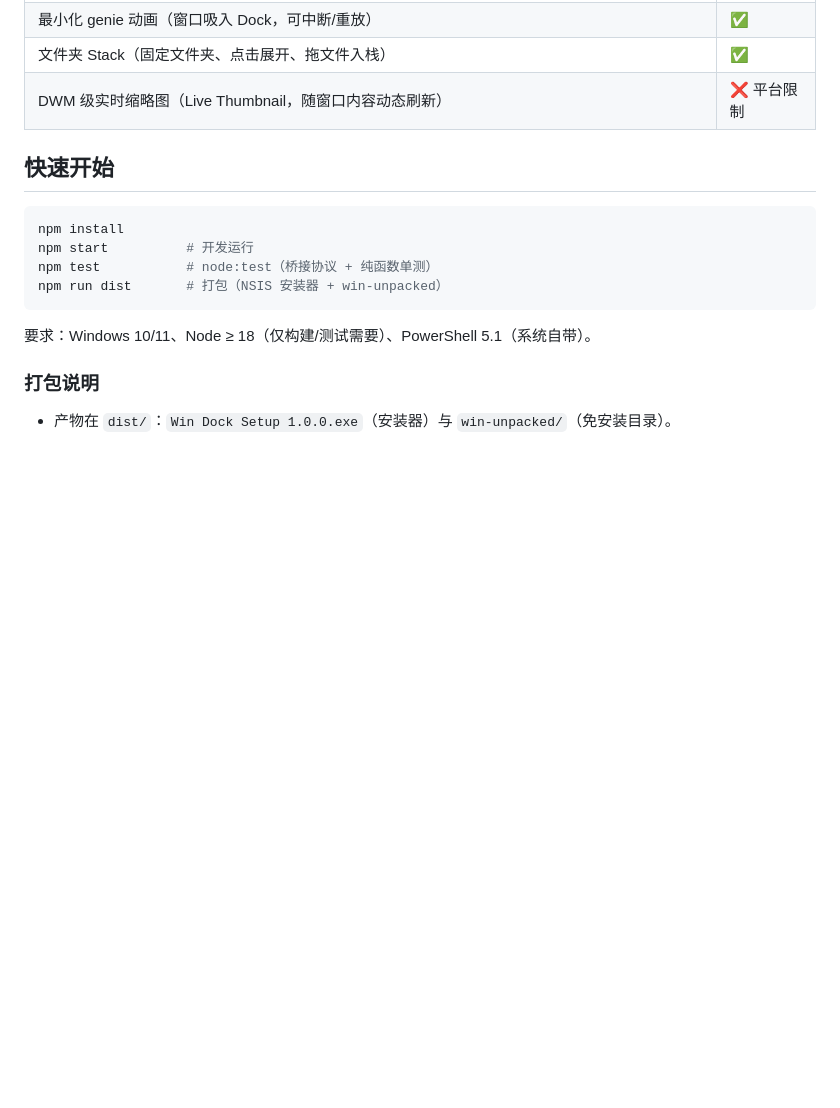
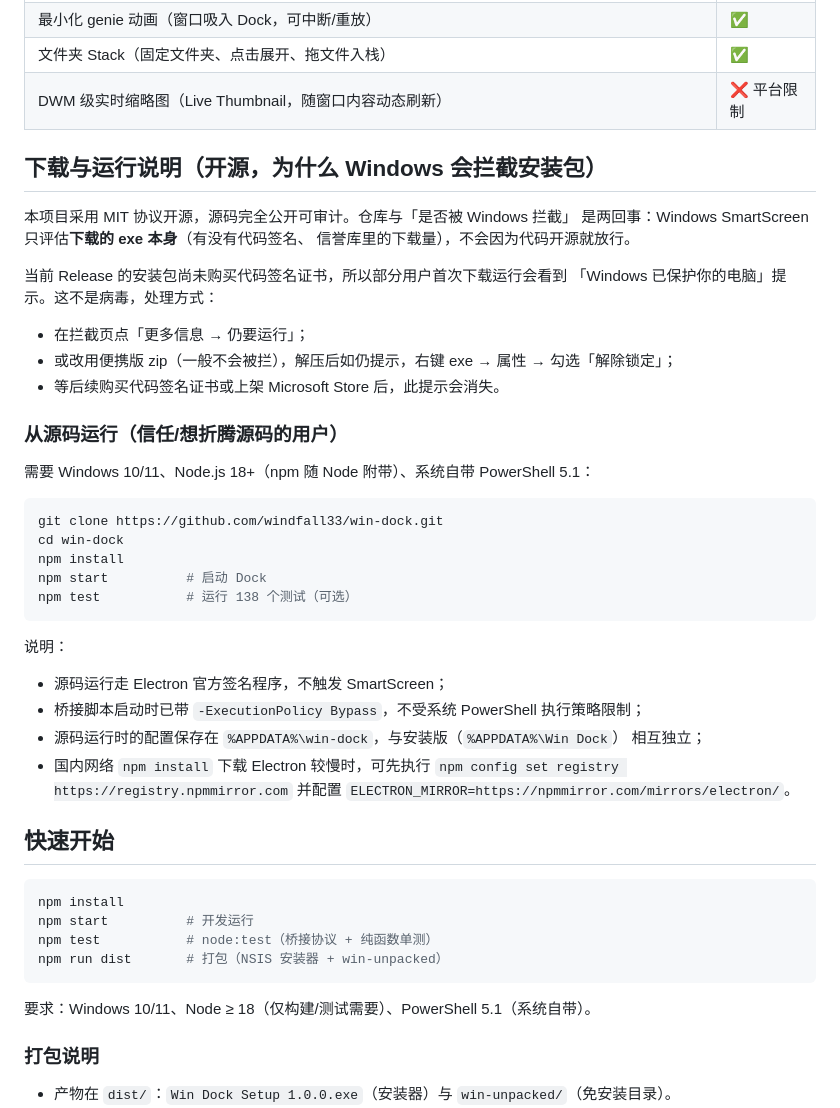
Before and after one commit to windfall33/win-dock, a Markdown page: README.md, the part around the change. Rendered like a GitHub page; blank space fills up the shorter version.

Commit message:
docs: explain SmartScreen, open source, and source-run path in README

````diff
--- a/README.md
+++ b/README.md
@@ -34,6 +34,42 @@
 | 最小化 genie 动画（窗口吸入 Dock，可中断/重放） | ✅ |
 | 文件夹 Stack（固定文件夹、点击展开、拖文件入栈） | ✅ |
 | DWM 级实时缩略图（Live Thumbnail，随窗口内容动态刷新） | ❌ 平台限制 |
+
+## 下载与运行说明（开源，为什么 Windows 会拦截安装包）
+
+本项目采用 MIT 协议开源，源码完全公开可审计。仓库与「是否被 Windows 拦截」
+是两回事：Windows SmartScreen 只评估**下载的 exe 本身**（有没有代码签名、
+信誉库里的下载量），不会因为代码开源就放行。
+
+当前 Release 的安装包尚未购买代码签名证书，所以部分用户首次下载运行会看到
+「Windows 已保护你的电脑」提示。这不是病毒，处理方式：
+
+- 在拦截页点「更多信息 → 仍要运行」；
+- 或改用便携版 zip（一般不会被拦），解压后如仍提示，右键 exe → 属性 →
+  勾选「解除锁定」；
+- 等后续购买代码签名证书或上架 Microsoft Store 后，此提示会消失。
+
+### 从源码运行（信任/想折腾源码的用户）
+
+需要 Windows 10/11、Node.js 18+（npm 随 Node 附带）、系统自带 PowerShell 5.1：
+
+```powershell
+git clone https://github.com/windfall33/win-dock.git
+cd win-dock
+npm install
+npm start          # 启动 Dock
+npm test           # 运行 138 个测试（可选）
+```
+
+说明：
+
+- 源码运行走 Electron 官方签名程序，不触发 SmartScreen；
+- 桥接脚本启动时已带 `-ExecutionPolicy Bypass`，不受系统 PowerShell 执行策略限制；
+- 源码运行时的配置保存在 `%APPDATA%\win-dock`，与安装版（`%APPDATA%\Win Dock`）
+  相互独立；
+- 国内网络 `npm install` 下载 Electron 较慢时，可先执行
+  `npm config set registry https://registry.npmmirror.com` 并配置
+  `ELECTRON_MIRROR=https://npmmirror.com/mirrors/electron/`。
 
 ## 快速开始
 
````
